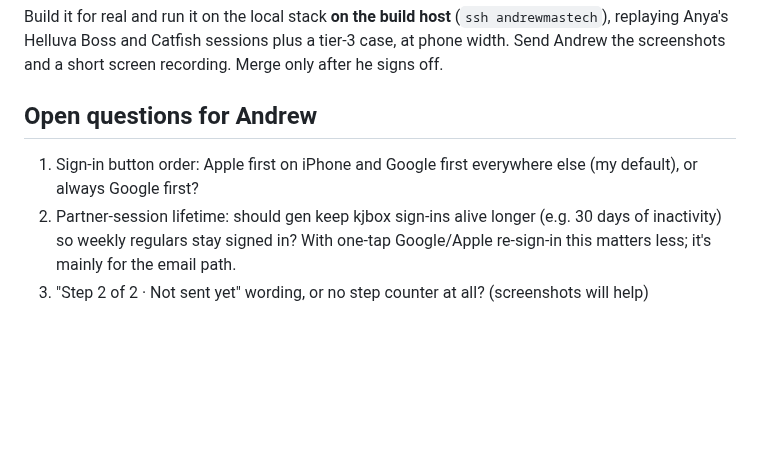
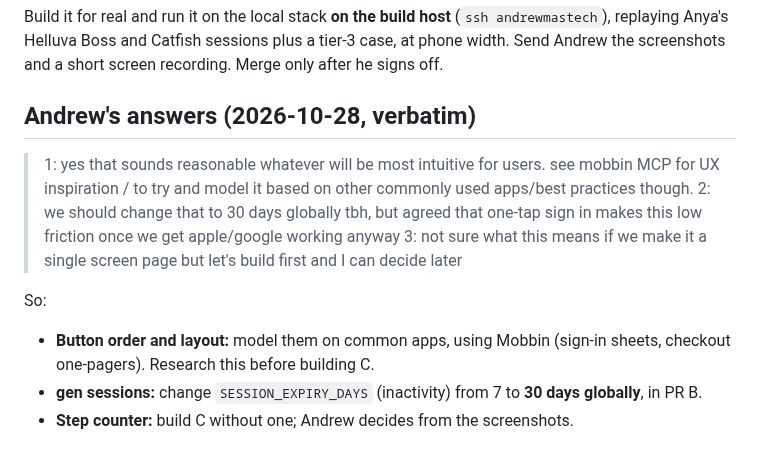
Before and after one commit to nomadkaraoke/kjbox, a Markdown page: docs/archive/2026-10-28-singer-make-it-one-screen-plan.md, the part around the change. Drawn GitHub-style; blank space fills up the shorter version.

Commit message:
docs: plan — Andrew's answers (Mobbin research, 30-day sessions)
Co-Authored-By: Claude Opus 5.5 <noreply@anthropic.com>

```diff
--- a/docs/archive/2026-10-28-singer-make-it-one-screen-plan.md
+++ b/docs/archive/2026-10-28-singer-make-it-one-screen-plan.md
@@ -116,9 +116,14 @@ Build it for real and run it on the local stack **on the build host** (`ssh andr
 Helluva Boss and Catfish sessions plus a tier-3 case, at phone width. Send Andrew the screenshots and a short screen
 recording. Merge only after he signs off.
 
-## Open questions for Andrew
+## Andrew's answers (2026-10-28, verbatim)
 
-1. Sign-in button order: Apple first on iPhone and Google first everywhere else (my default), or always Google first?
-2. Partner-session lifetime: should gen keep kjbox sign-ins alive longer (e.g. 30 days of inactivity) so weekly
-   regulars stay signed in? With one-tap Google/Apple re-sign-in this matters less; it's mainly for the email path.
-3. "Step 2 of 2 · Not sent yet" wording, or no step counter at all? (screenshots will help)
+> 1: yes that sounds reasonable whatever will be most intuitive for users. see mobbin MCP for UX inspiration / to try and model it based on other commonly used apps/best practices though.
+> 2: we should change that to 30 days globally tbh, but agreed that one-tap sign in makes this low friction once we get apple/google working anyway
+> 3: not sure what this means if we make it a single screen page but let's build first and I can decide later
+
+So:
+- **Button order and layout:** model them on common apps, using Mobbin (sign-in sheets, checkout one-pagers). Research
+  this before building C.
+- **gen sessions:** change `SESSION_EXPIRY_DAYS` (inactivity) from 7 to **30 days globally**, in PR B.
+- **Step counter:** build C without one; Andrew decides from the screenshots.
```
